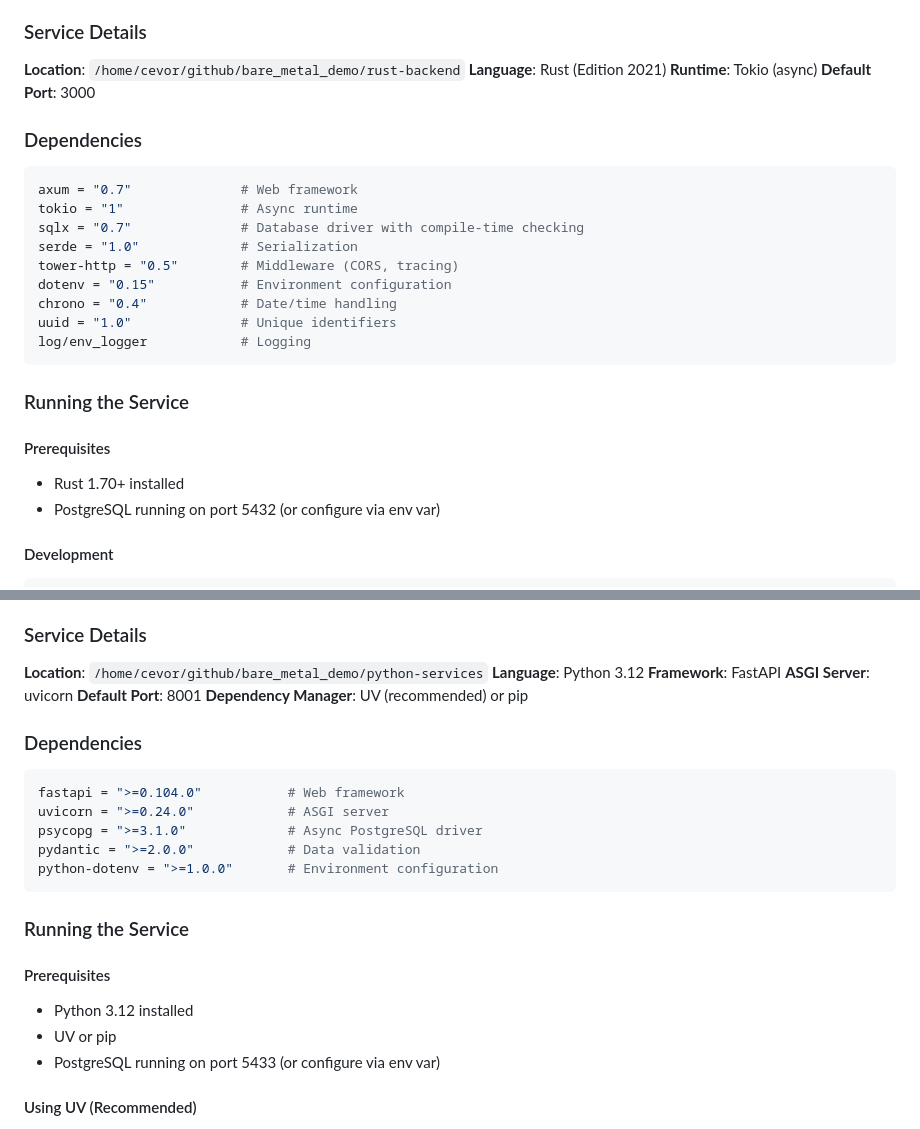
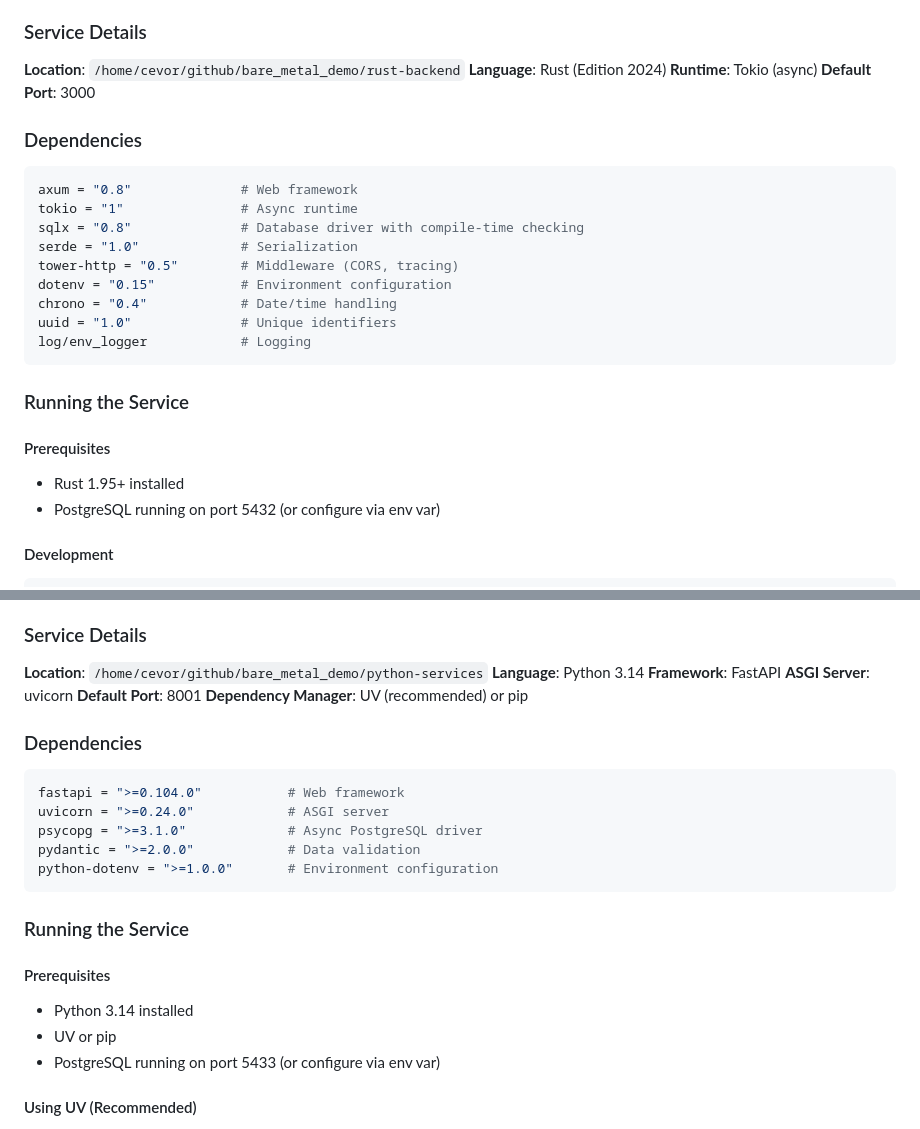
Before and after one commit to kevo-tz/fullstackhex, a Markdown page: docs/SERVICES.md, 2 parts joined by grey strips. Drawn GitHub-style.

Commit message:
fix: update Rust and Python versions in documentation to reflect latest requirements

````diff
--- a/docs/SERVICES.md
+++ b/docs/SERVICES.md
@@ -21,16 +21,16 @@ Axum is a modular and composable web framework built on top of Tokio. It provide
 ### Service Details
 
 **Location**: `/home/cevor/github/bare_metal_demo/rust-backend`
-**Language**: Rust (Edition 2021)
+**Language**: Rust (Edition 2024)
 **Runtime**: Tokio (async)
 **Default Port**: 3000
 
 ### Dependencies
 
 ```toml
-axum = "0.7"              # Web framework
+axum = "0.8"              # Web framework
 tokio = "1"               # Async runtime
-sqlx = "0.7"              # Database driver with compile-time checking
+sqlx = "0.8"              # Database driver with compile-time checking
 serde = "1.0"             # Serialization
 tower-http = "0.5"        # Middleware (CORS, tracing)
 dotenv = "0.15"           # Environment configuration
@@ -42,7 +42,7 @@ log/env_logger            # Logging
 ### Running the Service
 
 #### Prerequisites
-- Rust 1.70+ installed
+- Rust 1.95+ installed
 - PostgreSQL running on port 5432 (or configure via env var)
 
 #### Development
@@ -208,7 +208,7 @@ FastAPI is a modern, fast (high-performance) web framework for building APIs wit
 ### Service Details
 
 **Location**: `/home/cevor/github/bare_metal_demo/python-services`
-**Language**: Python 3.12
+**Language**: Python 3.14
 **Framework**: FastAPI
 **ASGI Server**: uvicorn
 **Default Port**: 8001
@@ -227,7 +227,7 @@ python-dotenv = ">=1.0.0"       # Environment configuration
 ### Running the Service
 
 #### Prerequisites
-- Python 3.12 installed
+- Python 3.14 installed
 - UV or pip
 - PostgreSQL running on port 5433 (or configure via env var)
 
````
Also changed, not shown: docs/SETUP.md (+2 -2 lines).
